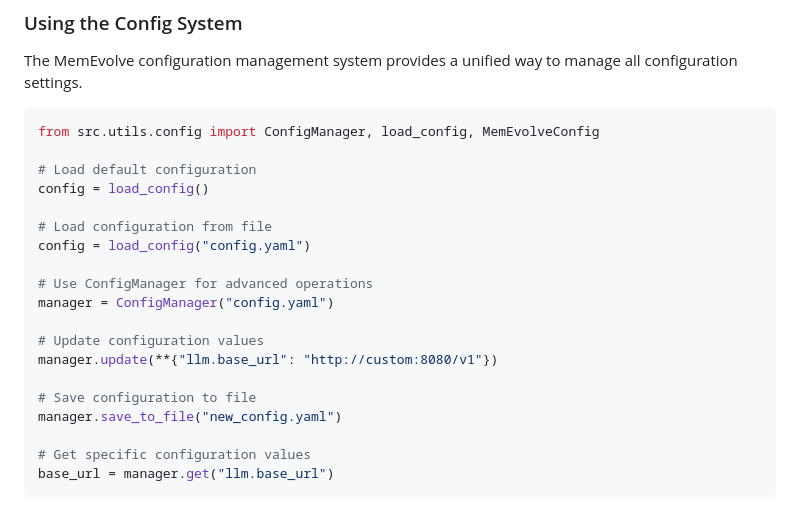
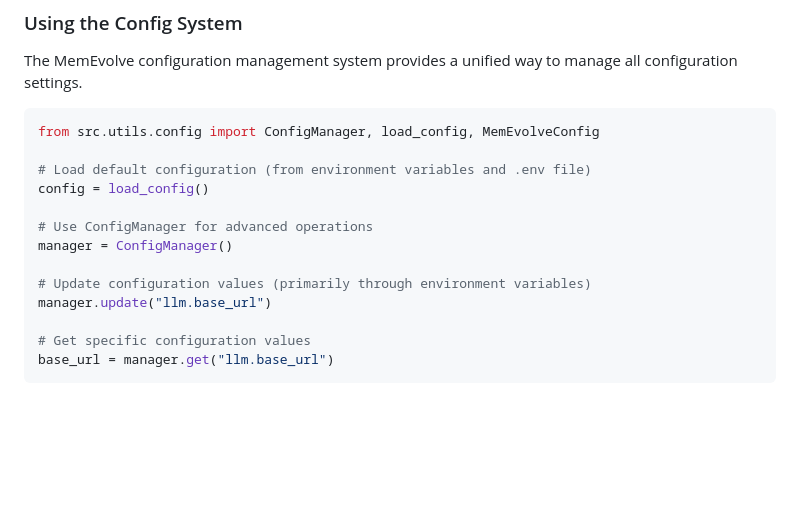
Before and after one commit to thephimart/MemEvolve-API, a Markdown page: AGENTS.md, the part around one of its changes. Rendered like a GitHub page; blank space fills up the shorter version.

````diff
--- a/AGENTS.md
+++ b/AGENTS.md
@@ -157,20 +176,14 @@ The MemEvolve configuration management system provides a unified way to manage a
 ```python
 from src.utils.config import ConfigManager, load_config, MemEvolveConfig
 
-# Load default configuration
+# Load default configuration (from environment variables and .env file)
 config = load_config()
 
-# Load configuration from file
-config = load_config("config.yaml")
+# Use ConfigManager for advanced operations
+manager = ConfigManager()
 
-# Use ConfigManager for advanced operations
-manager = ConfigManager("config.yaml")
-
-# Update configuration values
-manager.update(**{"llm.base_url": "http://custom:8080/v1"})
-
-# Save configuration to file
-manager.save_to_file("new_config.yaml")
+# Update configuration values (primarily through environment variables)
+manager.update("llm.base_url")
 
 # Get specific configuration values
 base_url = manager.get("llm.base_url")
````
Also changed, not shown: other parts of AGENTS.md (+32 -9 lines).
